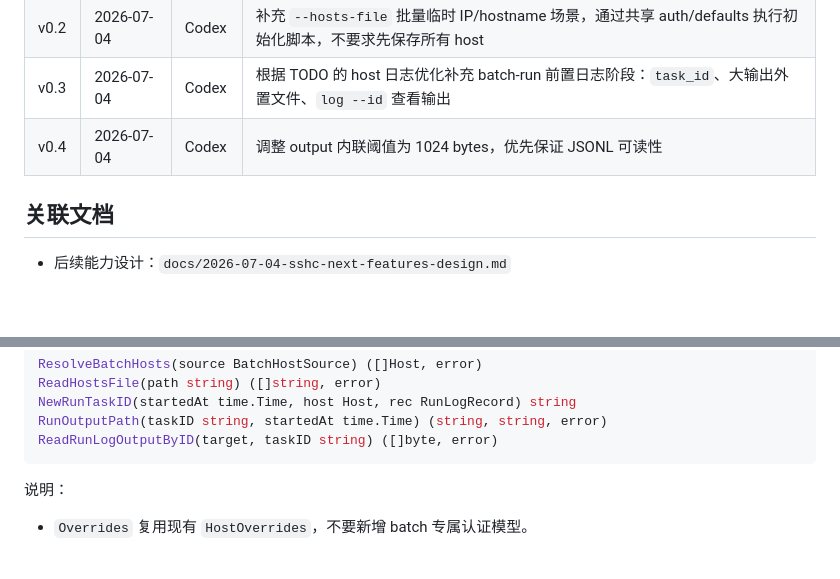
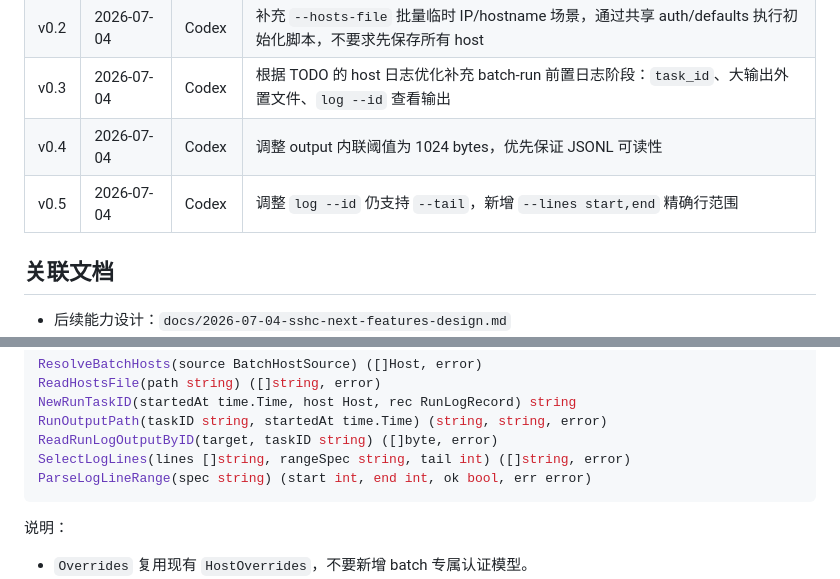
Before and after one commit to inhere/sshc, a Markdown page: docs/plan/2026-07-04-sshc-batch-run-plan.md, 2 parts joined by grey strips. GitHub-like rendering; blank space fills up the shorter version.

````diff
--- a/docs/plan/2026-07-04-sshc-batch-run-plan.md
+++ b/docs/plan/2026-07-04-sshc-batch-run-plan.md
@@ -8,6 +8,7 @@
 | v0.2 | 2026-07-04 | Codex | 补充 `--hosts-file` 批量临时 IP/hostname 场景，通过共享 auth/defaults 执行初始化脚本，不要求先保存所有 host |
 | v0.3 | 2026-07-04 | Codex | 根据 TODO 的 host 日志优化补充 batch-run 前置日志阶段：`task_id`、大输出外置文件、`log --id` 查看输出 |
 | v0.4 | 2026-07-04 | Codex | 调整 output 内联阈值为 1024 bytes，优先保证 JSONL 可读性 |
+| v0.5 | 2026-07-04 | Codex | 调整 `log --id` 仍支持 `--tail`，新增 `--lines start,end` 精确行范围 |
 
 ## 关联文档
 
@@ -390,6 +414,8 @@ ReadHostsFile(path string) ([]string, error)
 NewRunTaskID(startedAt time.Time, host Host, rec RunLogRecord) string
 RunOutputPath(taskID string, startedAt time.Time) (string, string, error)
 ReadRunLogOutputByID(target, taskID string) ([]byte, error)
+SelectLogLines(lines []string, rangeSpec string, tail int) ([]string, error)
+ParseLogLineRange(spec string) (start int, end int, ok bool, err error)
 ```
 
 说明：
````
Also changed, not shown: other parts of docs/plan/2026-07-04-sshc-batch-run-plan.md (+38 -4 lines).
